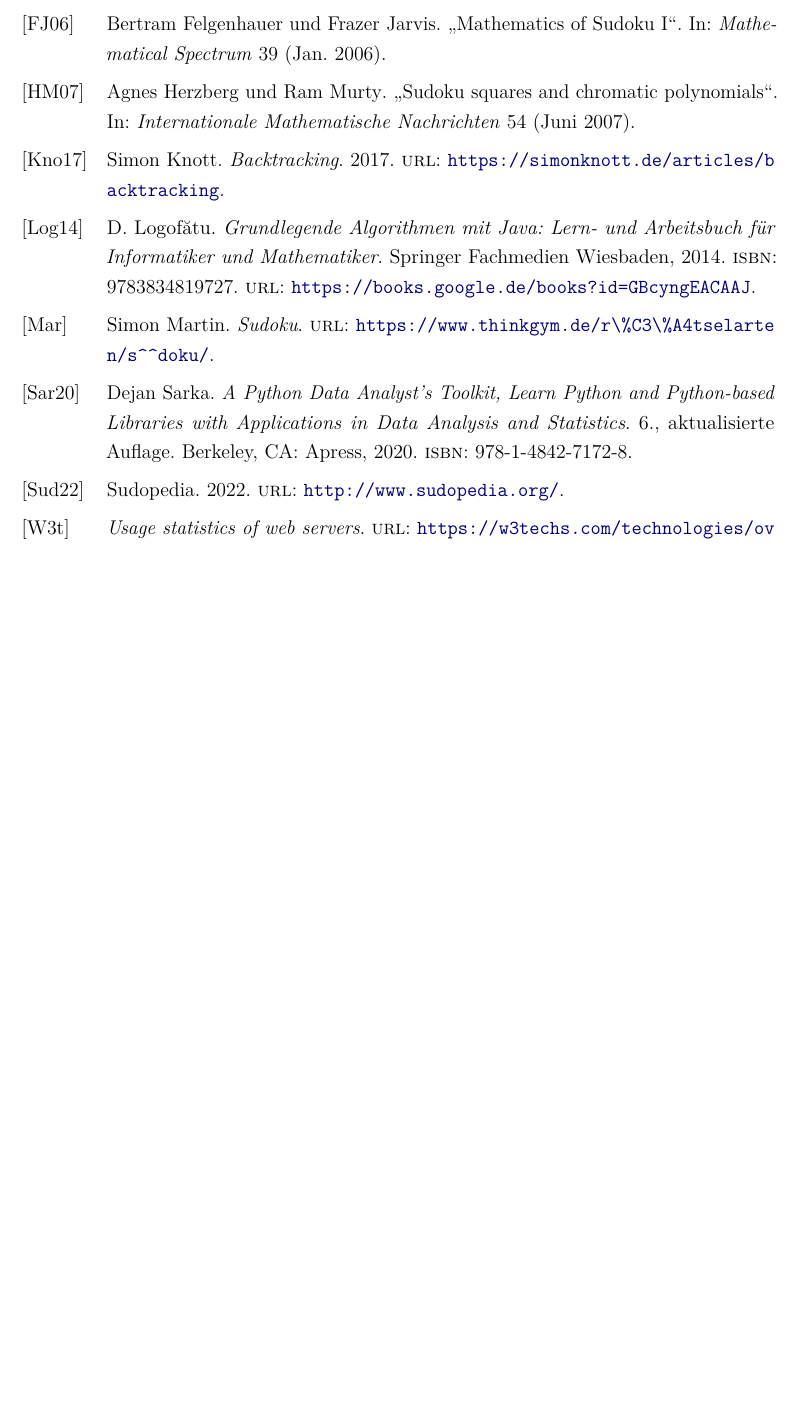
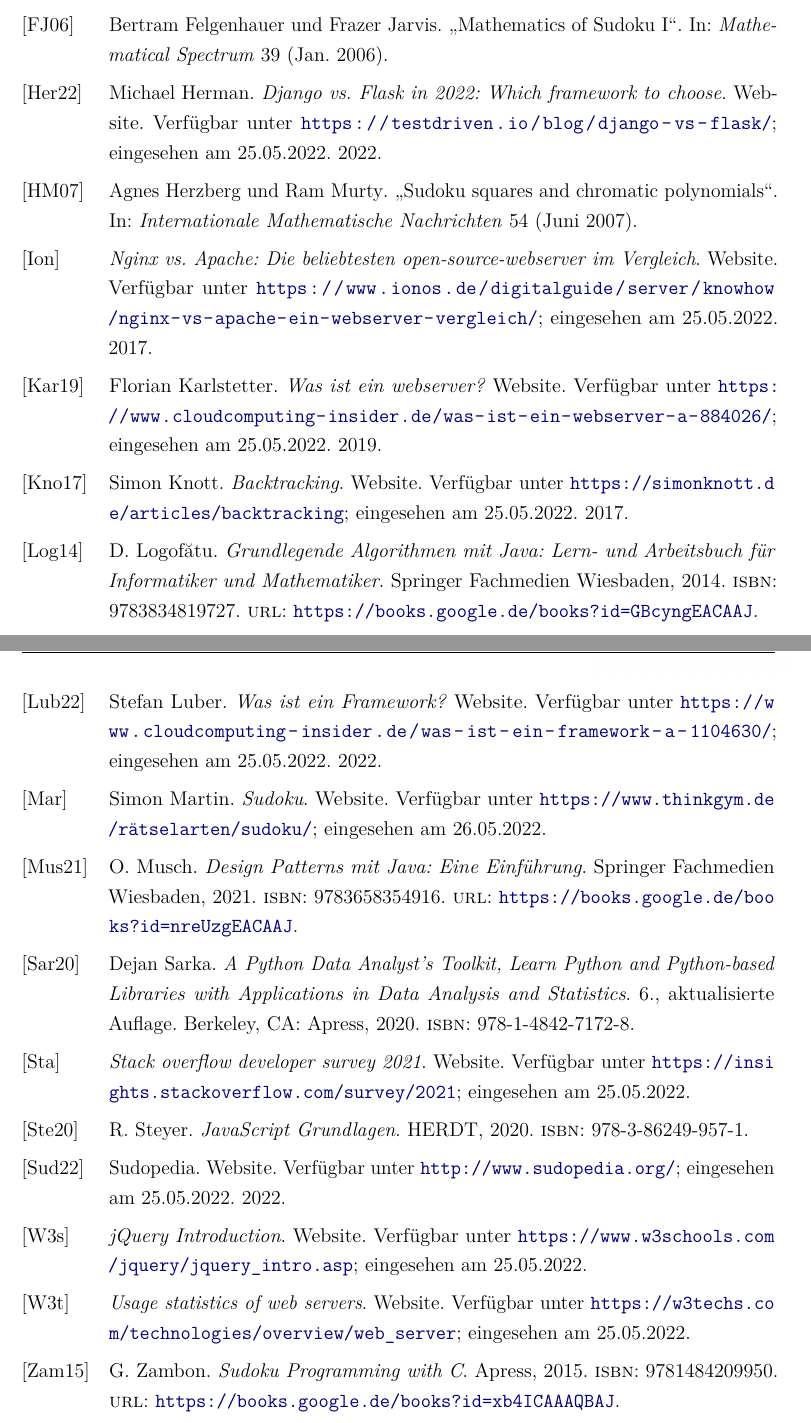
Before and after one commit to Ruben-Hartenstein/sudoku, a LaTeX document (dokumentation.tex, which reads bibliographie.bib): part of page 45 of 46 before the commit and two parts of pages 45 and 46 of 47 after it, the two joined at a grey line, cut so that both start at the same text, the shorter picture padded with empty space. The pictures show the PDF file dokumentation.pdf that the author committed with the source.

Commit message:
Added Bibliography

```diff
--- a/bibliographie.bib
+++ b/bibliographie.bib
@@ -26,3 +9,4 @@
+	howpublished = {Website}
 }
 @book{logofatu2014grundlegende,
 	  title={Grundlegende Algorithmen mit Java: Lern- und Arbeitsbuch f{\"u}r Informatiker und Mathematiker},
@@ -32,13 +16,14 @@
 	  year={2014},
 	  publisher={Springer Fachmedien Wiesbaden}
 }
- @misc{knott_2017,
+@misc{knott_2017,
 	title={Backtracking},
-	url={https://simonknott.de/articles/backtracking},
 	journal={simonknott.de},
 	author={Knott, Simon},
 	year={2017},
-	month={Nov}
+	month={Nov},
+	note = {Verfügbar unter \url{https://simonknott.de/articles/backtracking}; eingesehen am 25.05.2022},
+	howpublished = {Website}
 }
 @article{HerzbergMurty,
 	author = {Herzberg, Agnes and Murty, Ram},
@@ -69,20 +54,43 @@
 }
 @misc{martin,
 	title={Sudoku},
-	url={https://www.thinkgym.de/r\%C3\%A4tselarten/s^^doku/},
 	journal={Rätselagentur Simon Martin},
-	author={Martin, Simon}
+	author={Martin, Simon},
+	note = {Verfügbar unter \url{https://www.thinkgym.de/rätselarten/sudoku/}; eingesehen am 26.05.2022},
+	howpublished = {Website}
 }
 @misc{sudopedia_2022,
-	url={http://www.sudopedia.org/},
 	journal={Sudopedia},
 	publisher={Sudopedia},
 	author={Sudopedia},
 	year={2022},
-	month={Jan}
+	month={Jan},
+	note = {Verfügbar unter \url{http://www.sudopedia.org/}; eingesehen am 25.05.2022},
+	howpublished = {Website}
 }
 @misc{w3techs,
 	title={Usage statistics of web servers},
-	url={https://w3techs.com/technologies/overview/web_server},
-	journal={W3Techs}
+	journal={W3Techs},
+	note = {Verfügbar unter \url{https://w3techs.com/technologies/overview/web_server}; eingesehen am 25.05.2022},
+	howpublished = {Website}
 }
+@book{zambon2015sudoku,
+	  title={Sudoku Programming with C},
+	  author={Zambon, G.},
+	  isbn={9781484209950},
+	  url={https://books.google.de/books?id=xb4ICAAAQBAJ},
+	  year={2015},
+	  publisher={Apress}
+}
+@book{althofer2014spiele,
+	  title={Spiele, R{\"a}tsel, Zahlen: Faszinierendes zu Lasker-M{\"u}hle, Sudoku-Varianten, Havannah, EinStein w{\"u}rfelt nicht, Yavalath, 3-Hirn-Schach, ...},
+	  author={Alth{\"o}fer, I. and Voigt, R.},
+	  isbn={9783642553011},
+	  url={https://books.google.de/books?id=5vxXBAAAQBAJ},
+	  year={2014},
+	  publisher={Springer Berlin Heidelberg}
+}
+@article{FelgenhauerJarvis,
+	author = {Felgenhauer, Bertram and Jarvis, Frazer},
+	year = {2006},
+	month = {01},
@@ -88,0 +102 @@
+@book{Java,
@@ -88,0 +111,13 @@
+	journal={W3Schools},
+	note = {Verfügbar unter \url{https://www.w3schools.com/jquery/jquery_intro.asp}; eingesehen am 25.05.2022},
+	howpublished = {Website}
+}
+@misc{karlstetter_2019,
+	title={Was ist ein webserver?},
+	 journal={CloudComputing},
+	publisher={CloudComputing-Insider},
+	 author={Karlstetter, Florian},
+	year={2019},
+	month={Nov},
+	note = {Verfügbar unter \url{https://www.cloudcomputing-insider.de/was-ist-ein-webserver-a-884026/}; eingesehen am 25.05.2022},
+	howpublished = {Website}
@@ -88,0 +128,38 @@
+	year={2017},
+	month={Nov},
+	note = {Verfügbar unter \url{https://www.ionos.de/digitalguide/server/knowhow/nginx-vs-apache-ein-webserver-vergleich/}; eingesehen am 25.05.2022},
+	howpublished = {Website}
+}
+@misc{herman_2022,
+	title={Django vs. Flask in 2022: Which framework to choose},
+	journal={testdriven.io},
+	author={Herman, Michael},
+	year={2022},
+	month={Feb},
+	note = {Verfügbar unter \url{https://testdriven.io/blog/django-vs-flask/}; eingesehen am 25.05.2022},
+	howpublished = {Website}
+}
+@misc{luber_2022,
+	title={Was ist ein Framework?},
+	journal={CloudComputing},
+	publisher={CloudComputing-Insider},
+	author={Luber, Stefan},
+	year={2022},
+	month={Mar},
+	note = {Verfügbar unter \url{https://www.cloudcomputing-insider.de/was-ist-ein-framework-a-1104630/}; eingesehen am 25.05.2022},
+	howpublished = {Website}
+}
+@book{musch2021design,
+	  title={Design Patterns mit Java: Eine Einf{\"u}hrung},
+	  author={Musch, O.},
+	  isbn={9783658354916},
+	  url={https://books.google.de/books?id=nreUzgEACAAJ},
+	  year={2021},
+	  publisher={Springer Fachmedien Wiesbaden}
+}
+@misc{stackoverflow,
+	title={Stack overflow developer survey 2021},
+	journal={Stack Overflow},
+	note = {Verfügbar unter \url{https://insights.stackoverflow.com/survey/2021}; eingesehen am 25.05.2022},
+	howpublished = {Website}
+}
```
Also changed, not shown: content/01kapitel.tex (+3 -3 lines), content/02kapitel.tex (+13 -11 lines), content/03kapitel.tex (+4 -4 lines), content/04kapitel.tex (+8 -8 lines), content/05kapitel.tex (+4 -0 lines), content/06kapitel.tex (+5 -2 lines), dokumentation.pdf, bibliographie.bib (38 more changed lines), 2 other files.
